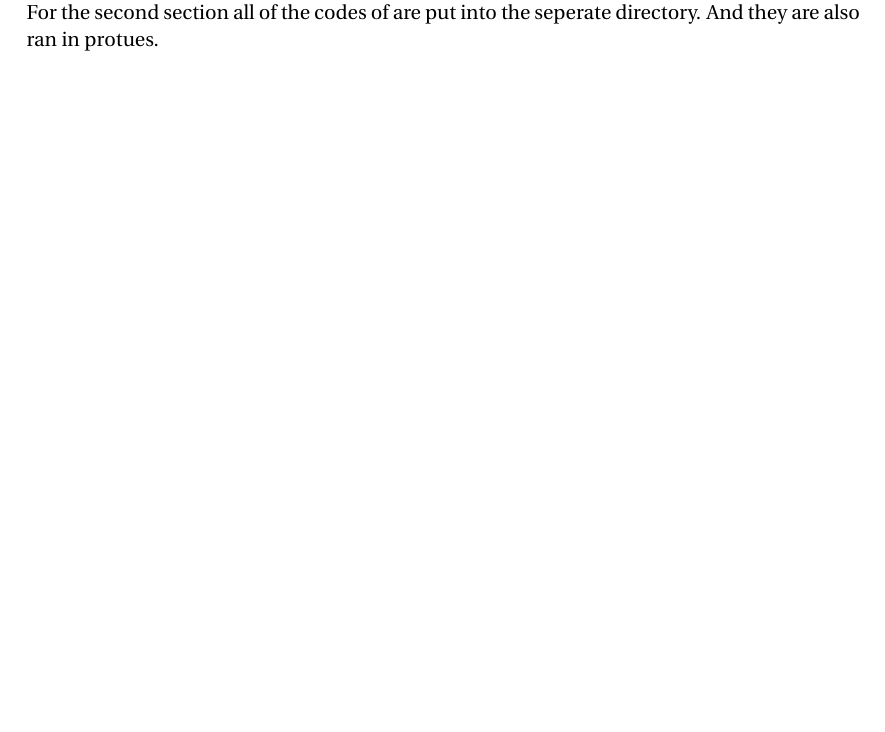
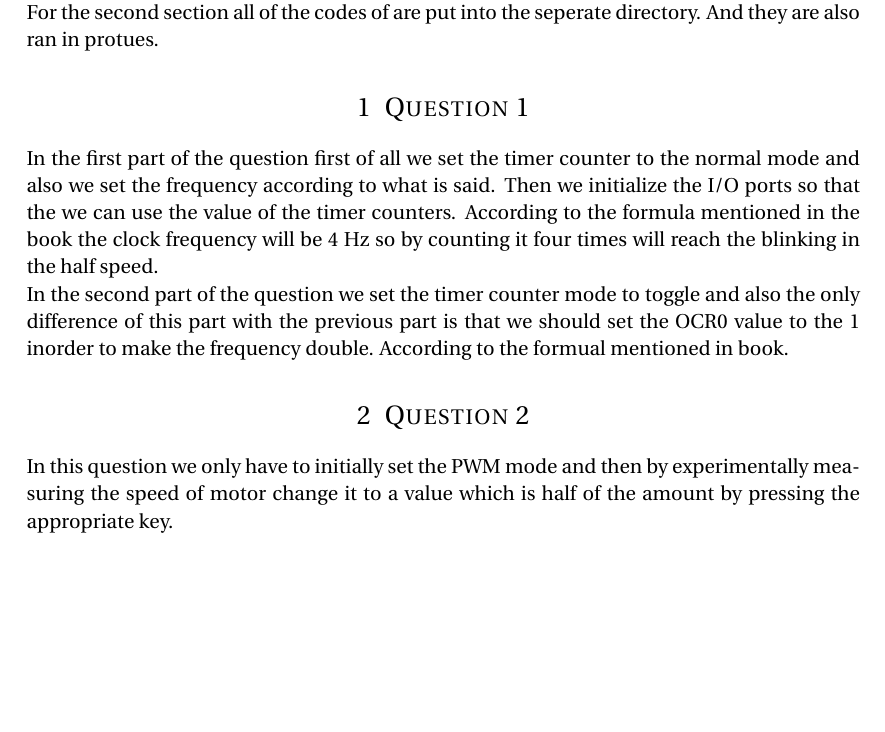
Before and after one commit to Tabrizian/MP-Homework, a LaTeX problem sheet (HW4/hw4-sol.tex): part of the page, cut so that both start at the same text, the shorter picture padded with empty space. Compiled offline with pdfLaTeX.

Commit message:
Improves the report

```diff
--- a/HW4/hw4-sol.tex
+++ b/HW4/hw4-sol.tex
@@ -75,6 +75,24 @@ All of the codes are in the proteus and simulated in the protues. Note that
 all of the sections of the first question were merged into a single file. And all of
 the requirments are implemented inside a single file.
 
-For the second section all of the codes of are put into the seperate directory.
+\par For the second section all of the codes of are put into the seperate directory.
 And they are also ran in protues.
+
+\section{Question 1}
+\par In the first part of the question first of all we set the timer counter to the
+normal mode and also we set the frequency according to what is said. Then we
+initialize the I/O ports so that the we can use the value of the timer
+counters. According to the formula mentioned in the book the clock frequency
+will be 4 Hz so by counting it four times will reach the blinking in the half
+speed.
+
+\par In the second part of the question we set the timer counter mode to toggle
+and also the only difference of this part with the previous part is that we
+should set the OCR0 value to the 1 inorder to make the frequency double. According
+to the formual mentioned in book.
+
+\section{Question 2}
+\par In this question we only have to initially set the PWM mode and then by
+experimentally measuring the speed of motor change it to a value which is
+half of the amount by pressing the appropriate key.
 \end{document}
```
Also changed, not shown: HW4/hw4-sol.tex (2 more changed lines), 1 other file.
